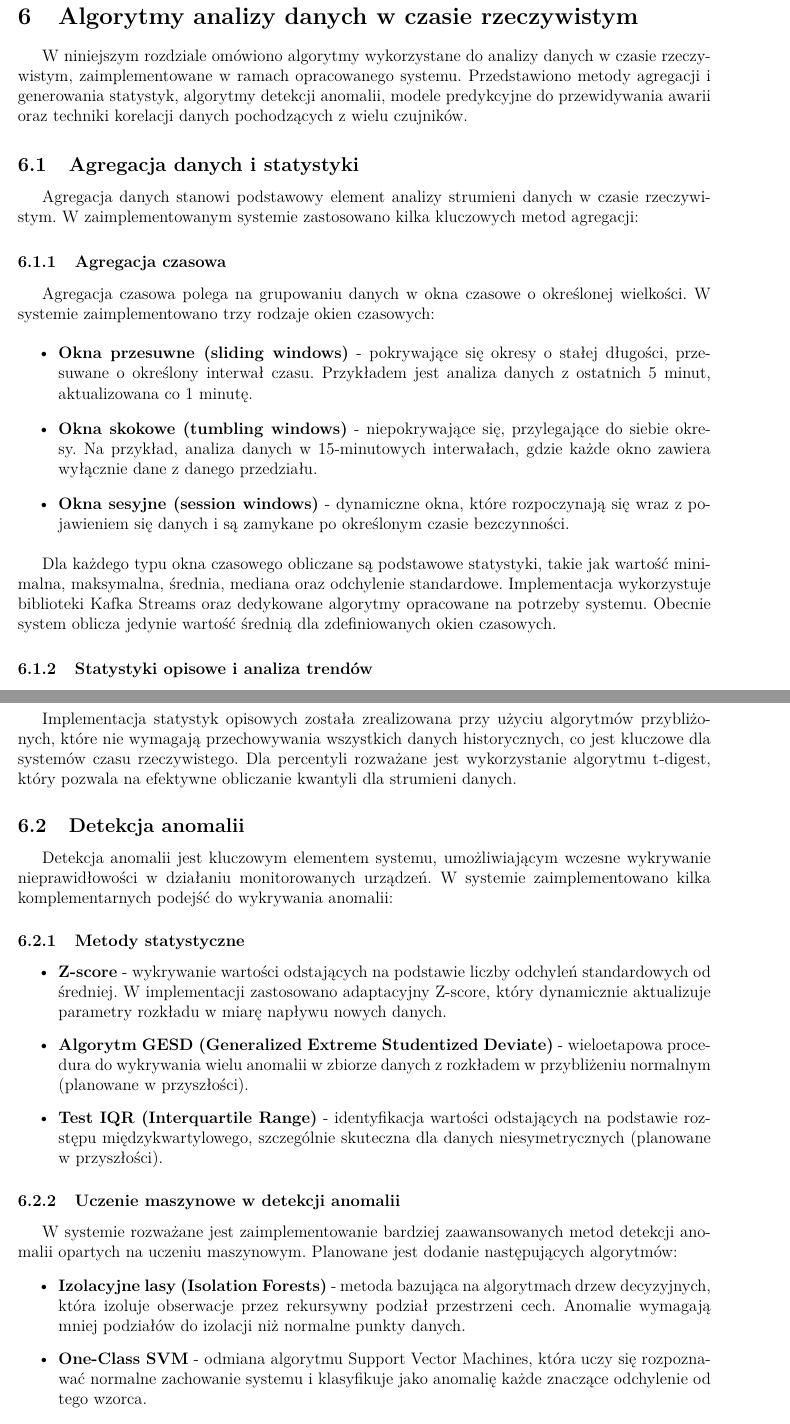
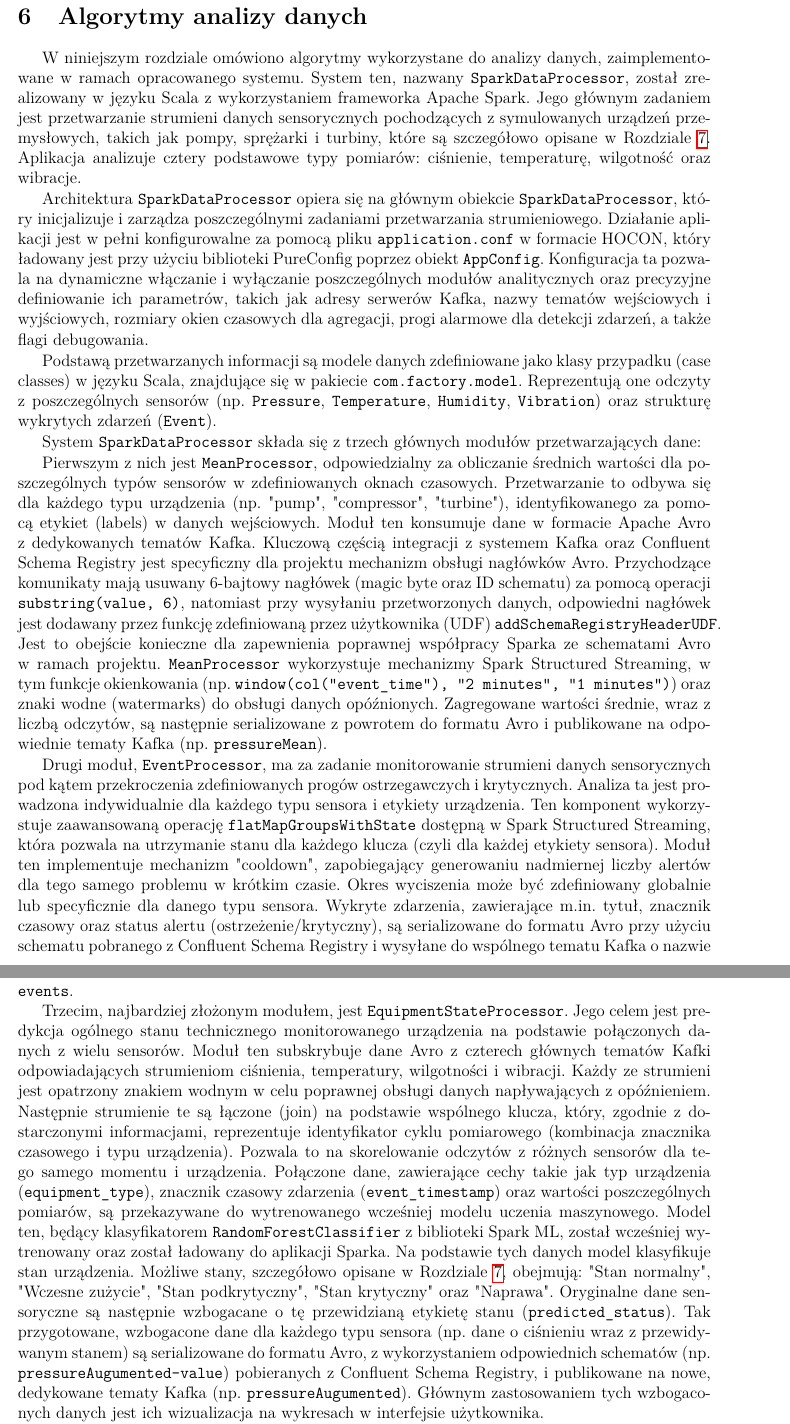
Before and after one commit to MrPickle311/master-thesis, a LaTeX document (main.tex, which reads rozdzial5_algorytmy_analizy.tex): two parts of pages 30 and 31 of 60 before the commit and two parts of pages 30 and 31 of 58 after it, joined at a grey line, cut so that both start at the same text. Compiled offline with pdfLaTeX.

Commit message:
feat: Revise algorithms analysis chapter to focus on data processing algorithms, detailing the architecture of SparkDataProcessor, its modules, and integration with Kafka and Confluent Schema Registry

```diff
--- a/rozdzial5_algorytmy_analizy.tex
+++ b/rozdzial5_algorytmy_analizy.tex
@@ -1,24 +1,17 @@
-\section{Algorytmy analizy danych w czasie rzeczywistym}
+\section{Algorytmy analizy danych}
 \label{sec:algorytmy_analizy}
 
-W niniejszym rozdziale omówiono algorytmy wykorzystane do analizy danych w czasie rzeczywistym, zaimplementowane w ramach opracowanego systemu. Przedstawiono metody agregacji i generowania statystyk, algorytmy detekcji anomalii, modele predykcyjne do przewidywania awarii oraz techniki korelacji danych pochodzących z wielu czujników.
+W niniejszym rozdziale omówiono algorytmy wykorzystane do analizy danych, zaimplementowane w ramach opracowanego systemu. System ten, nazwany \texttt{SparkDataProcessor}, został zrealizowany w języku Scala z wykorzystaniem frameworka Apache Spark. Jego głównym zadaniem jest przetwarzanie strumieni danych sensorycznych pochodzących z symulowanych urządzeń przemysłowych, takich jak pompy, sprężarki i turbiny, które są szczegółowo opisane w Rozdziale \ref{sec:implementacja_generowania}. Aplikacja analizuje cztery podstawowe typy pomiarów: ciśnienie, temperaturę, wilgotność oraz wibracje.
 
-\subsection{Agregacja danych i statystyki}
-\label{subsec:agregacja_statystyki}
+Architektura \texttt{SparkDataProcessor} opiera się na głównym obiekcie \texttt{SparkDataProcessor}, który inicjalizuje i zarządza poszczególnymi zadaniami przetwarzania strumieniowego. Działanie aplikacji jest w pełni konfigurowalne za pomocą pliku \texttt{application.conf} w formacie HOCON, który ładowany jest przy użyciu biblioteki PureConfig poprzez obiekt \texttt{AppConfig}. Konfiguracja ta pozwala na dynamiczne włączanie i wyłączanie poszczególnych modułów analitycznych oraz precyzyjne definiowanie ich parametrów, takich jak adresy serwerów Kafka, nazwy tematów wejściowych i wyjściowych, rozmiary okien czasowych dla agregacji, progi alarmowe dla detekcji zdarzeń, a także flagi debugowania.
 
-Agregacja danych stanowi podstawowy element analizy strumieni danych w czasie rzeczywistym. W zaimplementowanym systemie zastosowano kilka kluczowych metod agregacji:
+Podstawą przetwarzanych informacji są modele danych zdefiniowane jako klasy przypadku (case classes) w języku Scala, znajdujące się w pakiecie \texttt{com.factory.model}. Reprezentują one odczyty z poszczególnych sensorów (np. \texttt{Pressure}, \texttt{Temperature}, \texttt{Humidity}, \texttt{Vibration}) oraz strukturę wykrytych zdarzeń (\texttt{Event}).
 
-\subsubsection{Agregacja czasowa}
-\label{subsubsec:agregacja_czasowa}
+System \texttt{SparkDataProcessor} składa się z trzech głównych modułów przetwarzających dane:
 
-Agregacja czasowa polega na grupowaniu danych w okna czasowe o określonej wielkości. W systemie zaimplementowano trzy rodzaje okien czasowych:
+Pierwszym z nich jest \texttt{MeanProcessor}, odpowiedzialny za obliczanie średnich wartości dla poszczególnych typów sensorów w zdefiniowanych oknach czasowych. Przetwarzanie to odbywa się dla każdego typu urządzenia (np. "pump", "compressor", "turbine"), identyfikowanego za pomocą etykiet (labels) w danych wejściowych. Moduł ten konsumuje dane w formacie Apache Avro z dedykowanych tematów Kafka. Kluczową częścią integracji z systemem Kafka oraz Confluent Schema Registry jest specyficzny dla projektu mechanizm obsługi nagłówków Avro. Przychodzące komunikaty mają usuwany 6-bajtowy nagłówek (magic byte oraz ID schematu) za pomocą operacji \texttt{substring(value, 6)}, natomiast przy wysyłaniu przetworzonych danych, odpowiedni nagłówek jest dodawany przez funkcję zdefiniowaną przez użytkownika (UDF) \texttt{addSchemaRegistryHeaderUDF}. Jest to obejście konieczne dla zapewnienia poprawnej współpracy Sparka ze schematami Avro w ramach projektu. \texttt{MeanProcessor} wykorzystuje mechanizmy Spark Structured Streaming, w tym funkcje okienkowania (np. \texttt{window(col("event\_time"), "2 minutes", "1 minutes")}) oraz znaki wodne (watermarks) do obsługi danych opóźnionych. Zagregowane wartości średnie, wraz z liczbą odczytów, są następnie serializowane z powrotem do formatu Avro i publikowane na odpowiednie tematy Kafka (np. \texttt{pressureMean}).
 
-\begin{itemize}
-    \item \textbf{Okna przesuwne (sliding windows)} - pokrywające się okresy o stałej długości, przesuwane o określony interwał czasu. Przykładem jest analiza danych z ostatnich 5 minut, aktualizowana co 1 minutę.
-    \item \textbf{Okna skokowe (tumbling windows)} - niepokrywające się, przylegające do siebie okresy. Na przykład, analiza danych w 15-minutowych interwałach, gdzie każde okno zawiera wyłącznie dane z danego przedziału.
-    \item \textbf{Okna sesyjne (session windows)} - dynamiczne okna, które rozpoczynają się wraz z pojawieniem się danych i są zamykane po określonym czasie bezczynności.
-\end{itemize}
+Drugi moduł, \texttt{EventProcessor}, ma za zadanie monitorowanie strumieni danych sensorycznych pod kątem przekroczenia zdefiniowanych progów ostrzegawczych i krytycznych. Analiza ta jest prowadzona indywidualnie dla każdego typu sensora i etykiety urządzenia. Ten komponent wykorzystuje zaawansowaną operację \texttt{flatMapGroupsWithState} dostępną w Spark Structured Streaming, która pozwala na utrzymanie stanu dla każdego klucza (czyli dla każdej etykiety sensora). Moduł ten implementuje mechanizm "cooldown", zapobiegający generowaniu nadmiernej liczby alertów dla tego samego problemu w krótkim czasie. Okres wyciszenia może być zdefiniowany globalnie lub specyficznie dla danego typu sensora. Wykryte zdarzenia, zawierające m.in. tytuł, znacznik czasowy oraz status alertu (ostrzeżenie/krytyczny), są serializowane do formatu Avro przy użyciu schematu pobranego z Confluent Schema Registry i wysyłane do wspólnego tematu Kafka o nazwie \texttt{events}.
 
-Dla każdego typu okna czasowego obliczane są podstawowe statystyki, takie jak wartość minimalna, maksymalna, średnia, mediana oraz odchylenie standardowe. Implementacja wykorzystuje biblioteki Kafka Streams oraz dedykowane algorytmy opracowane na potrzeby systemu. Obecnie system oblicza jedynie wartość średnią dla zdefiniowanych okien czasowych.
+Trzecim, najbardziej złożonym modułem, jest \texttt{EquipmentStateProcessor}. Jego celem jest predykcja ogólnego stanu technicznego monitorowanego urządzenia na podstawie połączonych danych z wielu sensorów. Moduł ten subskrybuje dane Avro z czterech głównych tematów Kafki odpowiadających strumieniom ciśnienia, temperatury, wilgotności i wibracji. Każdy ze strumieni jest opatrzony znakiem wodnym w celu poprawnej obsługi danych napływających z opóźnieniem. Następnie strumienie te są łączone (join) na podstawie wspólnego klucza, który, zgodnie z dostarczonymi informacjami, reprezentuje identyfikator cyklu pomiarowego (kombinacja znacznika czasowego i typu urządzenia). Pozwala to na skorelowanie odczytów z różnych sensorów dla tego samego momentu i urządzenia. Połączone dane, zawierające cechy takie jak typ urządzenia (\texttt{equipment\_type}), znacznik czasowy zdarzenia (\texttt{event\_timestamp}) oraz wartości poszczególnych pomiarów, są przekazywane do wytrenowanego wcześniej modelu uczenia maszynowego. Model ten, będący klasyfikatorem \texttt{RandomForestClassifier} z biblioteki Spark ML, został wcześniej wytrenowany oraz został ładowany do aplikacji Sparka. Na podstawie tych danych model klasyfikuje stan urządzenia. Możliwe stany, szczegółowo opisane w Rozdziale \ref{sec:implementacja_generowania}, obejmują: "Stan normalny", "Wczesne zużycie", "Stan podkrytyczny", "Stan krytyczny" oraz "Naprawa". Oryginalne dane sensoryczne są następnie wzbogacane o tę przewidzianą etykietę stanu (\texttt{predicted\_status}). Tak przygotowane, wzbogacone dane dla każdego typu sensora (np. dane o ciśnieniu wraz z przewidywanym stanem) są serializowane do formatu Avro, z wykorzystaniem odpowiednich schematów (np. \texttt{pressureAugumented-value}) pobieranych z Confluent Schema Registry, i publikowane na nowe, dedykowane tematy Kafka (np. \texttt{pressureAugumented}). Głównym zastosowaniem tych wzbogaconych danych jest ich wizualizacja na wykresach w interfejsie użytkownika.
 
-\subsubsection{Statystyki opisowe i analiza trendów}
@@ -36,25 +17,0 @@ Oprócz podstawowych statystyk, system oblicza bardziej zaawansowane wskaźniki
-Implementacja statystyk opisowych została zrealizowana przy użyciu algorytmów przybliżonych, które nie wymagają przechowywania wszystkich danych historycznych, co jest kluczowe dla systemów czasu rzeczywistego. Dla percentyli rozważane jest wykorzystanie algorytmu t-digest, który pozwala na efektywne obliczanie kwantyli dla strumieni danych.
-
-\subsection{Detekcja anomalii}
-\label{subsec:detekcja_anomalii}
-
-Detekcja anomalii jest kluczowym elementem systemu, umożliwiającym wczesne wykrywanie nieprawidłowości w działaniu monitorowanych urządzeń. W systemie zaimplementowano kilka komplementarnych podejść do wykrywania anomalii:
-
-\subsubsection{Metody statystyczne}
-\label{subsubsec:metody_statystyczne}
-
-\begin{itemize}
-    \item \textbf{Z-score} - wykrywanie wartości odstających na podstawie liczby odchyleń standardowych od średniej. W implementacji zastosowano adaptacyjny Z-score, który dynamicznie aktualizuje parametry rozkładu w miarę napływu nowych danych.
-    \item \textbf{Algorytm GESD (Generalized Extreme Studentized Deviate)} - wieloetapowa procedura do wykrywania wielu anomalii w zbiorze danych z rozkładem w przybliżeniu normalnym (planowane w przyszłości).
-    \item \textbf{Test IQR (Interquartile Range)} - identyfikacja wartości odstających na podstawie rozstępu międzykwartylowego, szczególnie skuteczna dla danych niesymetrycznych (planowane w przyszłości).
-\end{itemize}
-
-\subsubsection{Uczenie maszynowe w detekcji anomalii}
-\label{subsubsec:ml_anomalie}
-
-W systemie rozważane jest zaimplementowanie bardziej zaawansowanych metod detekcji anomalii opartych na uczeniu maszynowym. Planowane jest dodanie następujących algorytmów:
-
-\begin{itemize}
-    \item \textbf{Izolacyjne lasy (Isolation Forests)} - metoda bazująca na algorytmach drzew decyzyjnych, która izoluje obserwacje przez rekursywny podział przestrzeni cech. Anomalie wymagają mniej podziałów do izolacji niż normalne punkty danych.
-    \item \textbf{One-Class SVM} - odmiana algorytmu Support Vector Machines, która uczy się rozpoznawać normalne zachowanie systemu i klasyfikuje jako anomalię każde znaczące odchylenie od tego wzorca.
-    \item \textbf{Autoenkodery} - sieci neuronowe uczące się efektywnej reprezentacji danych. Anomalie są identyfikowane poprzez wysoki błąd rekonstrukcji, gdy model próbuje odtworzyć dane wejściowe.
@@ -75 +17,0 @@ Predykcja awarii umożliwia proaktywne działania serwisowe, zanim dojdzie do fa
-    \item \textbf{Exponential Smoothing} - metoda wygładzania wykładniczego, szczególnie przydatna do prognozowania krótkoterminowego z uwzględnieniem sezonowości.
```
Also changed, not shown: rozdzial5_algorytmy_analizy.tex (78 more changed lines).
